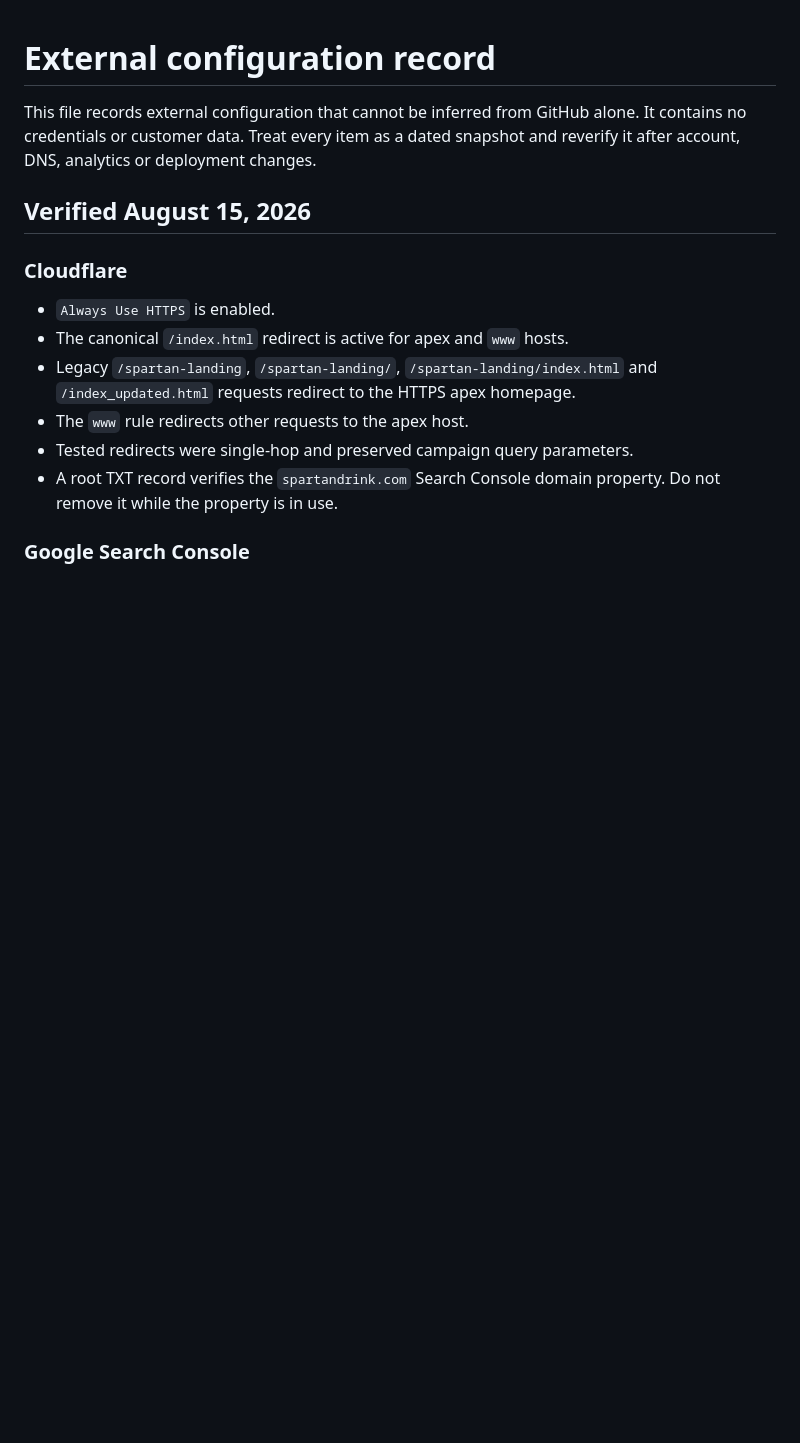
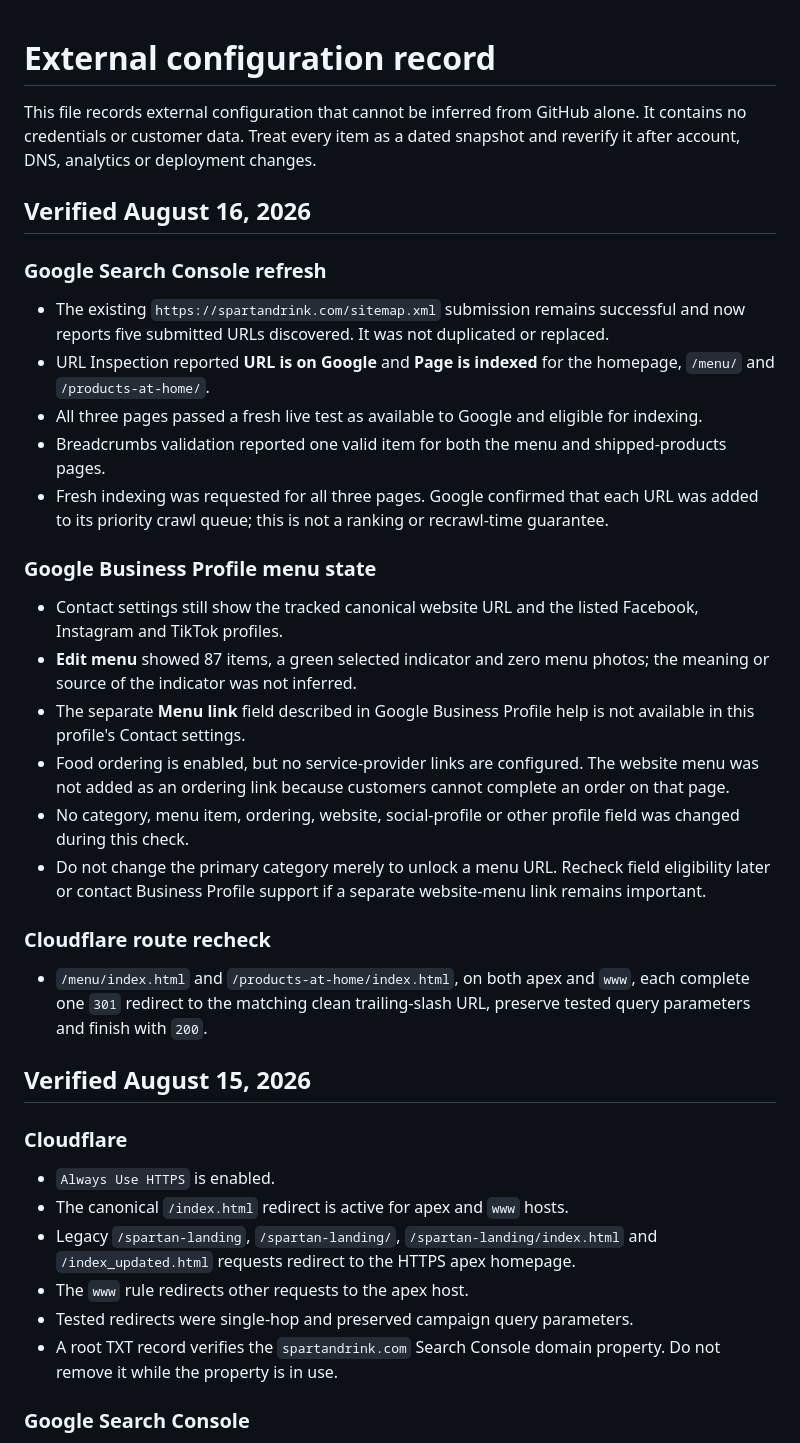
Before and after one commit to jonhenthorn/spartan-landing, a Markdown page: docs/EXTERNAL-CONFIGURATION.md, the part around the change. Rendered like a GitHub page; blank space fills up the shorter version.

Commit message:
Record Google indexing and Business Profile verification

```diff
--- a/docs/EXTERNAL-CONFIGURATION.md
+++ b/docs/EXTERNAL-CONFIGURATION.md
@@ -1,6 +1,29 @@
 # External configuration record
 
 This file records external configuration that cannot be inferred from GitHub alone. It contains no credentials or customer data. Treat every item as a dated snapshot and reverify it after account, DNS, analytics or deployment changes.
+
+## Verified August 16, 2026
+
+### Google Search Console refresh
+
+- The existing `https://spartandrink.com/sitemap.xml` submission remains successful and now reports five submitted URLs discovered. It was not duplicated or replaced.
+- URL Inspection reported **URL is on Google** and **Page is indexed** for the homepage, `/menu/` and `/products-at-home/`.
+- All three pages passed a fresh live test as available to Google and eligible for indexing.
+- Breadcrumbs validation reported one valid item for both the menu and shipped-products pages.
+- Fresh indexing was requested for all three pages. Google confirmed that each URL was added to its priority crawl queue; this is not a ranking or recrawl-time guarantee.
+
+### Google Business Profile menu state
+
+- Contact settings still show the tracked canonical website URL and the listed Facebook, Instagram and TikTok profiles.
+- **Edit menu** showed 87 items, a green selected indicator and zero menu photos; the meaning or source of the indicator was not inferred.
+- The separate **Menu link** field described in Google Business Profile help is not available in this profile's Contact settings.
+- Food ordering is enabled, but no service-provider links are configured. The website menu was not added as an ordering link because customers cannot complete an order on that page.
+- No category, menu item, ordering, website, social-profile or other profile field was changed during this check.
+- Do not change the primary category merely to unlock a menu URL. Recheck field eligibility later or contact Business Profile support if a separate website-menu link remains important.
+
+### Cloudflare route recheck
+
+- `/menu/index.html` and `/products-at-home/index.html`, on both apex and `www`, each complete one `301` redirect to the matching clean trailing-slash URL, preserve tested query parameters and finish with `200`.
 
 ## Verified August 15, 2026
 
```
